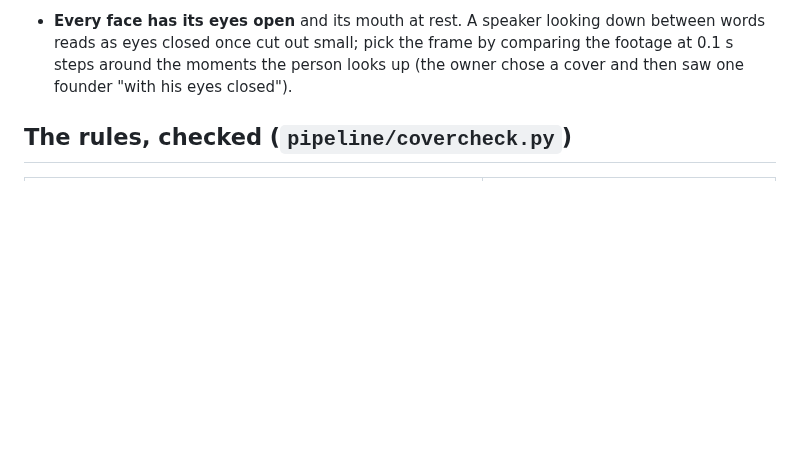
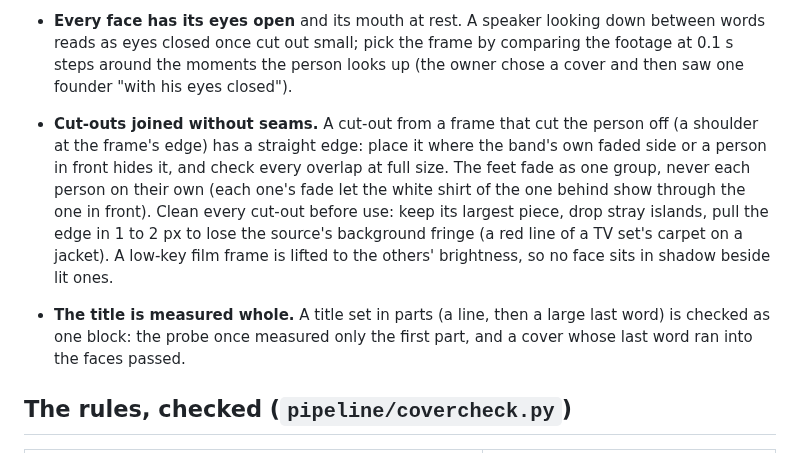
Before and after one commit to daviesluo/video-editing-skill, a Markdown page: references/10-covers.md, the part around the change. Drawn GitHub-style; blank space fills up the shorter version.

Commit message:
Covers: cut-outs joined without seams; a title in parts measured whole

```diff
--- a/references/10-covers.md
+++ b/references/10-covers.md
@@ -42,6 +42,19 @@ shows and checked by measurement.
   pick the frame by comparing the footage at 0.1 s steps around the
   moments the person looks up (the owner chose a cover and then saw one founder
   "with his eyes closed").
+- **Cut-outs joined without seams.** A cut-out from a frame that cut the
+  person off (a shoulder at the frame's edge) has a straight edge: place
+  it where the band's own faded side or a person in front hides it, and
+  check every overlap at full size. The feet fade as one group, never
+  each person on their own (each one's fade let the white shirt of the
+  one behind show through the one in front). Clean every cut-out before
+  use: keep its largest piece, drop stray islands, pull the edge in 1 to
+  2 px to lose the source's background fringe (a red line of a TV set's
+  carpet on a jacket). A low-key film frame is lifted to the others'
+  brightness, so no face sits in shadow beside lit ones.
+- **The title is measured whole.** A title set in parts (a line, then a
+  large last word) is checked as one block: the probe once measured only
+  the first part, and a cover whose last word ran into the faces passed.
 
 ## The rules, checked (`pipeline/covercheck.py`)
 
```
